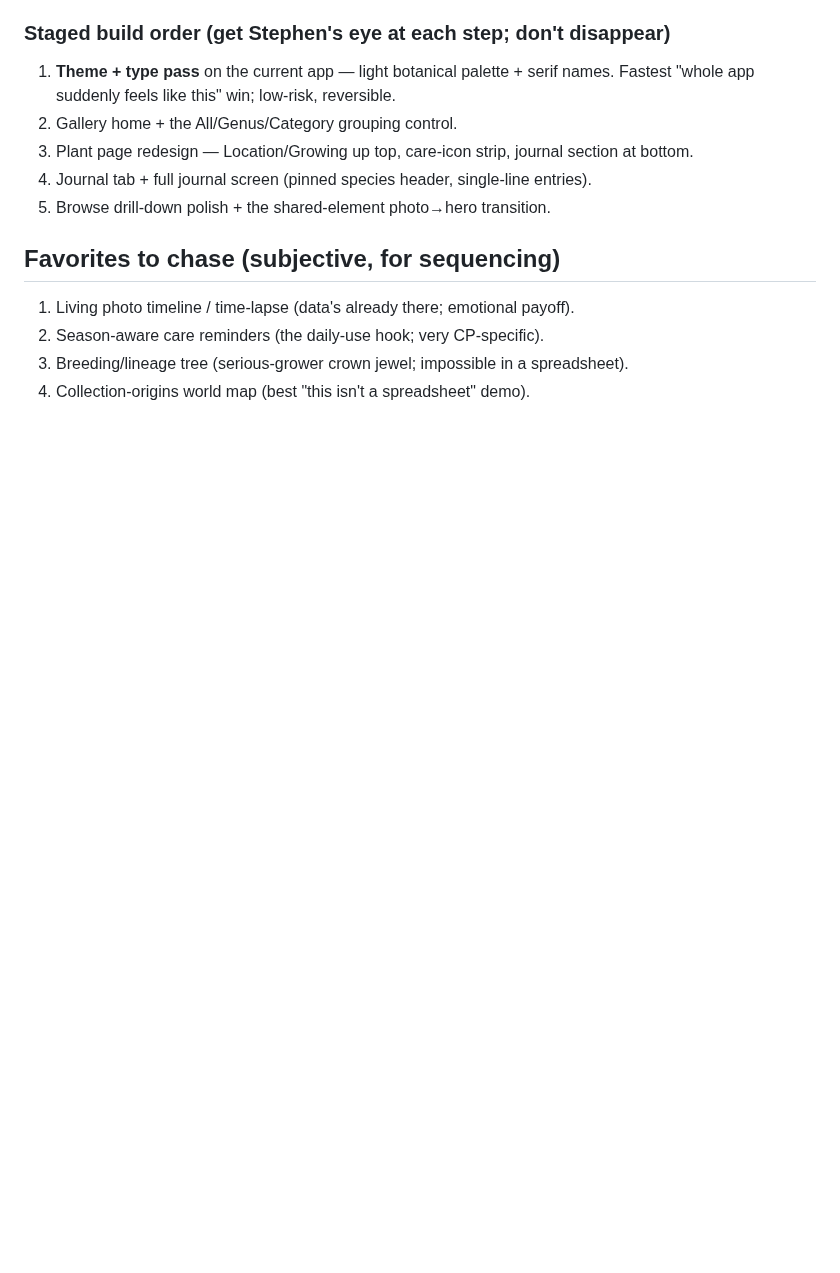
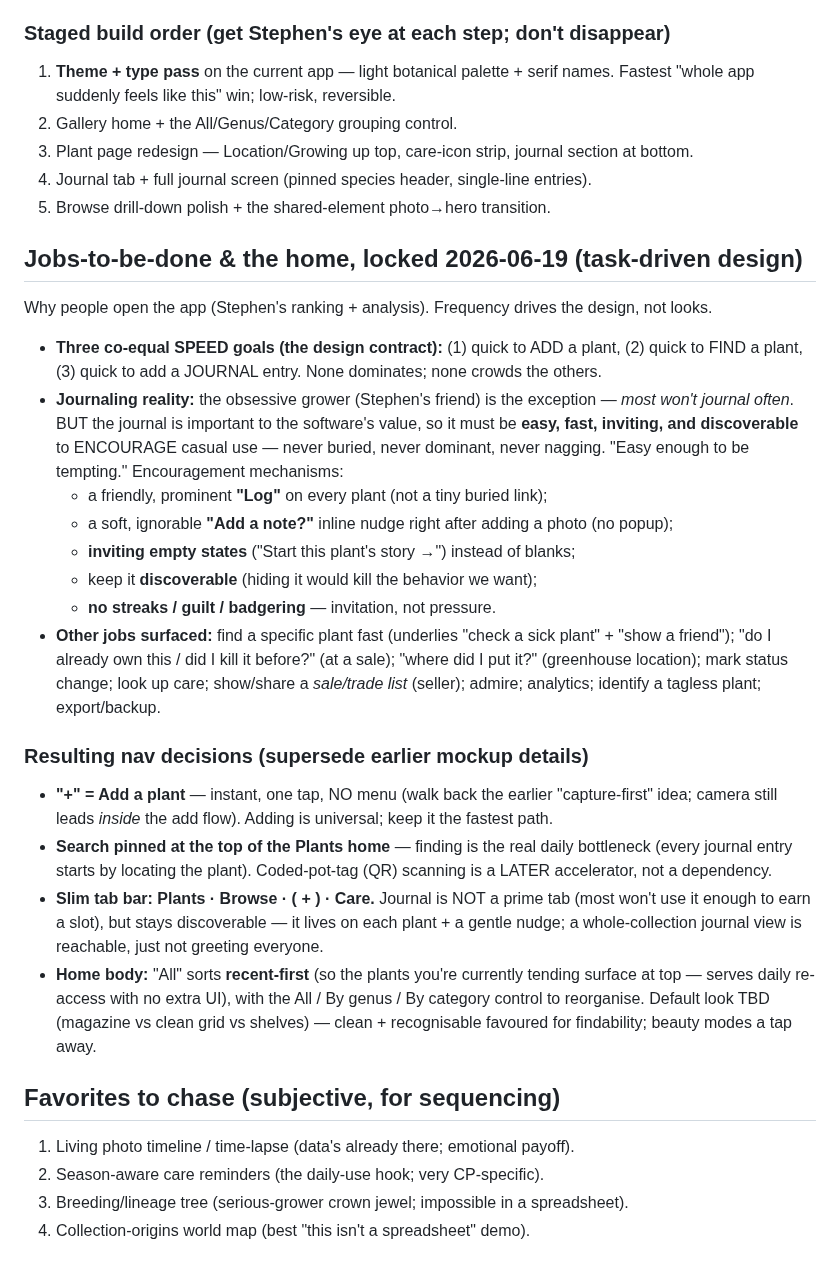
Before and after one commit to stephend7/plant-collector, a Markdown page: vision.md, the part around the change. Drawn GitHub-style; blank space fills up the shorter version.

Commit message:
Lock jobs-to-be-done + home/nav decisions (task-driven)
Three co-equal speed goals (add / find / journal); journal kept easy +
inviting + discoverable but never dominant or nagging; "+" = add plant
(instant), search pinned on the home, slim tab bar (Journal not a prime
tab), "All" sorts recent-first.

Co-Authored-By: Claude Opus 4.8 <noreply@anthropic.com>

```diff
--- a/vision.md
+++ b/vision.md
@@ -202,6 +202,39 @@ use this all the time." The plants are the product, not the data. Mockups review
 4. Journal tab + full journal screen (pinned species header, single-line entries).
 5. Browse drill-down polish + the shared-element photo→hero transition.
 
+## Jobs-to-be-done & the home, locked 2026-06-19 (task-driven design)
+
+Why people open the app (Stephen's ranking + analysis). Frequency drives the design, not looks.
+- **Three co-equal SPEED goals (the design contract):** (1) quick to ADD a plant, (2) quick to
+  FIND a plant, (3) quick to add a JOURNAL entry. None dominates; none crowds the others.
+- **Journaling reality:** the obsessive grower (Stephen's friend) is the exception — *most won't
+  journal often*. BUT the journal is important to the software's value, so it must be **easy,
+  fast, inviting, and discoverable** to ENCOURAGE casual use — never buried, never dominant,
+  never nagging. "Easy enough to be tempting." Encouragement mechanisms:
+  - a friendly, prominent **"Log"** on every plant (not a tiny buried link);
+  - a soft, ignorable **"Add a note?"** inline nudge right after adding a photo (no popup);
+  - **inviting empty states** ("Start this plant's story →") instead of blanks;
+  - keep it **discoverable** (hiding it would kill the behavior we want);
+  - **no streaks / guilt / badgering** — invitation, not pressure.
+- **Other jobs surfaced:** find a specific plant fast (underlies "check a sick plant" + "show a
+  friend"); "do I already own this / did I kill it before?" (at a sale); "where did I put it?"
+  (greenhouse location); mark status change; look up care; show/share a *sale/trade list*
+  (seller); admire; analytics; identify a tagless plant; export/backup.
+
+### Resulting nav decisions (supersede earlier mockup details)
+- **"+" = Add a plant** — instant, one tap, NO menu (walk back the earlier "capture-first" idea;
+  camera still leads *inside* the add flow). Adding is universal; keep it the fastest path.
+- **Search pinned at the top of the Plants home** — finding is the real daily bottleneck
+  (every journal entry starts by locating the plant). Coded-pot-tag (QR) scanning is a LATER
+  accelerator, not a dependency.
+- **Slim tab bar: Plants · Browse · ( + ) · Care.** Journal is NOT a prime tab (most won't use
+  it enough to earn a slot), but stays discoverable — it lives on each plant + a gentle nudge;
+  a whole-collection journal view is reachable, just not greeting everyone.
+- **Home body:** "All" sorts **recent-first** (so the plants you're currently tending surface at
+  top — serves daily re-access with no extra UI), with the All / By genus / By category control
+  to reorganise. Default look TBD (magazine vs clean grid vs shelves) — clean + recognisable
+  favoured for findability; beauty modes a tap away.
+
 ## Favorites to chase (subjective, for sequencing)
 1. Living photo timeline / time-lapse (data's already there; emotional payoff).
 2. Season-aware care reminders (the daily-use hook; very CP-specific).
```
